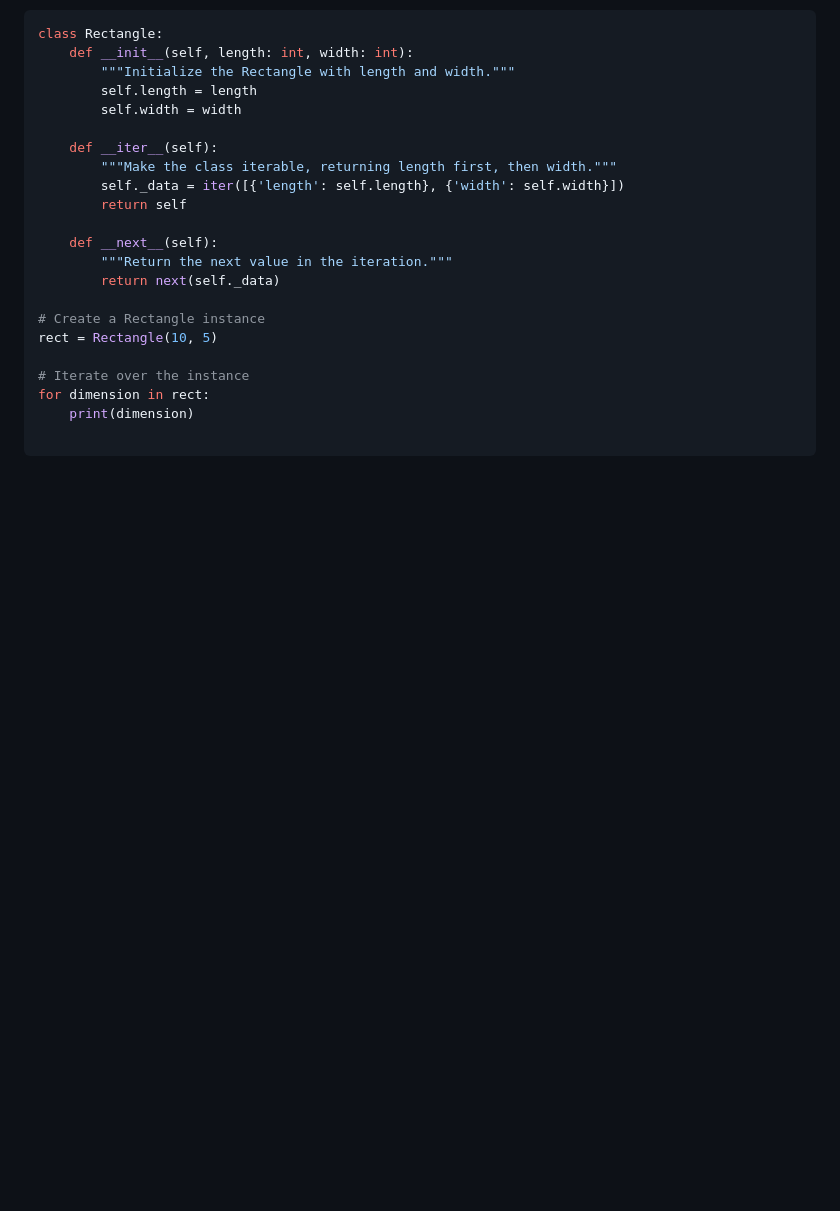
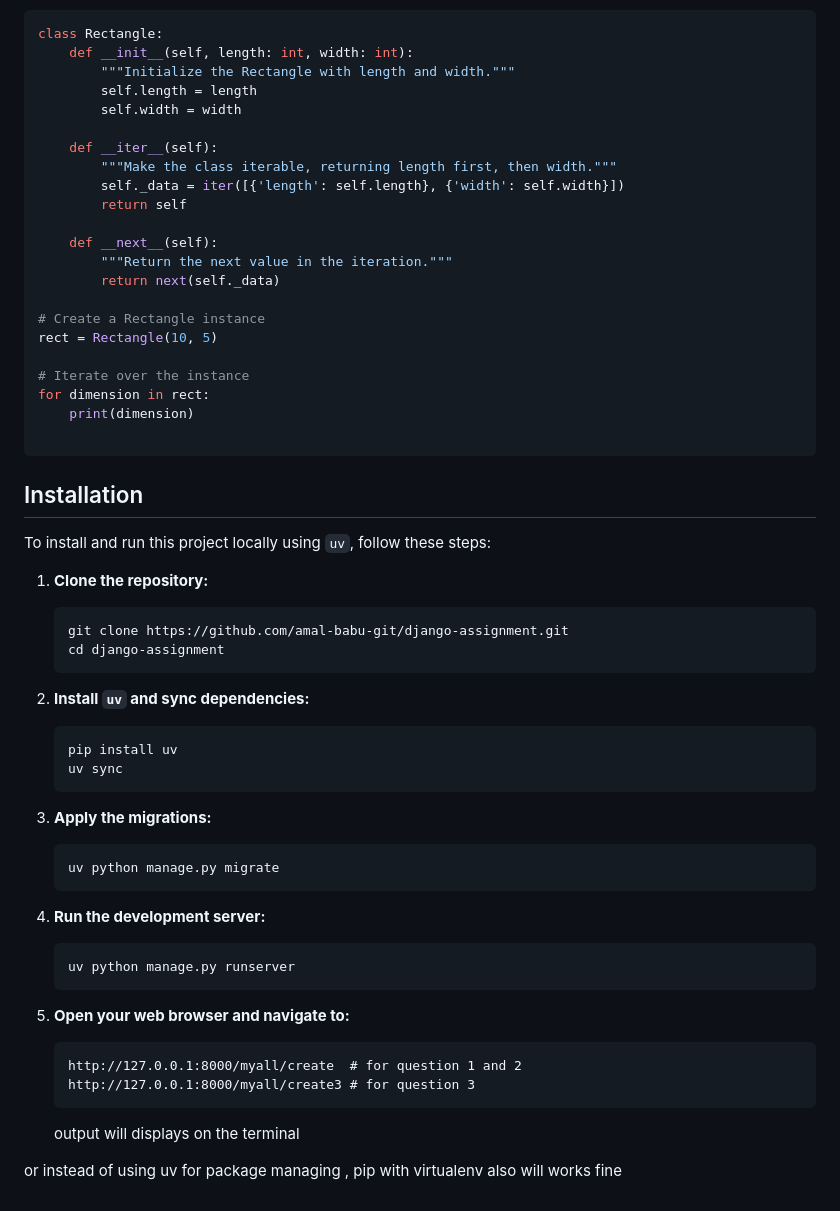
Before and after one commit to amal-babu-git/django-assignment, a Markdown page: README.md, the part around the change. GitHub-like rendering; blank space fills up the shorter version.

Commit message:
custom class md

````diff
--- a/README.md
+++ b/README.md
@@ -254,3 +254,49 @@ for dimension in rect:
     print(dimension)
 
 ```
+
+
+
+
+
+## Installation
+
+To install and run this project locally using `uv`, follow these steps:
+
+1. **Clone the repository:**
+
+    ```sh
+    git clone https://github.com/amal-babu-git/django-assignment.git
+    cd django-assignment
+    ```
+
+2. **Install `uv` and sync dependencies:**
+
+    ```sh
+    pip install uv
+    uv sync
+    ```
+
+3. **Apply the migrations:**
+
+    ```sh
+    uv python manage.py migrate
+    ```
+
+4. **Run the development server:**
+
+    ```sh
+    uv python manage.py runserver
+    ```
+
+5. **Open your web browser and navigate to:**
+
+    ```
+    http://127.0.0.1:8000/myall/create  # for question 1 and 2
+    http://127.0.0.1:8000/myall/create3 # for question 3
+    ```
+
+    output will displays on the terminal
+
+
+or instead of using uv for package managing , pip with virtualenv also will  works fine
````
